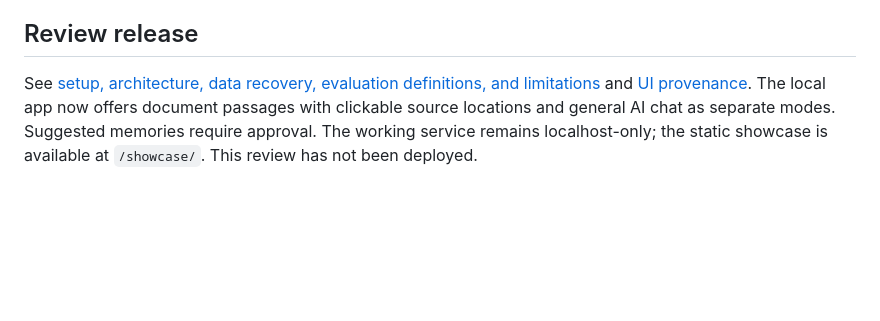
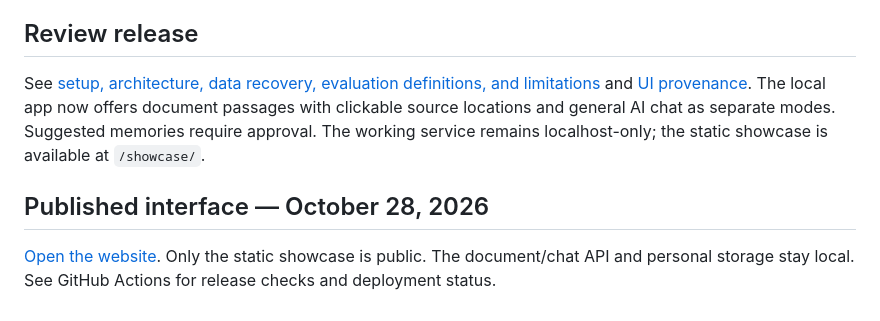
Before and after one commit to Swopnab/Zabum-AI, a Markdown page: README.md, the part around the change. GitHub-like rendering; blank space fills up the shorter version.

Commit message:
Document the approved Pages release and hosting boundaries

```diff
--- a/README.md
+++ b/README.md
@@ -114,4 +114,8 @@ The server binds to localhost with debug disabled by default. Storage defaults t
 
 ## Review release
 
-See [setup, architecture, data recovery, evaluation definitions, and limitations](docs/RELEASE_REVIEW.md) and [UI provenance](docs/UI_REUSE.md). The local app now offers document passages with clickable source locations and general AI chat as separate modes. Suggested memories require approval. The working service remains localhost-only; the static showcase is available at `/showcase/`. This review has not been deployed.
+See [setup, architecture, data recovery, evaluation definitions, and limitations](docs/RELEASE_REVIEW.md) and [UI provenance](docs/UI_REUSE.md). The local app now offers document passages with clickable source locations and general AI chat as separate modes. Suggested memories require approval. The working service remains localhost-only; the static showcase is available at `/showcase/`.
+
+## Published interface — October 28, 2026
+
+[Open the website](https://swopnab.github.io/Zabum-AI/). Only the static showcase is public. The document/chat API and personal storage stay local. See GitHub Actions for release checks and deployment status.
```
Also changed, not shown: docs/RELEASE_REVIEW.md (+6 -0 lines).
